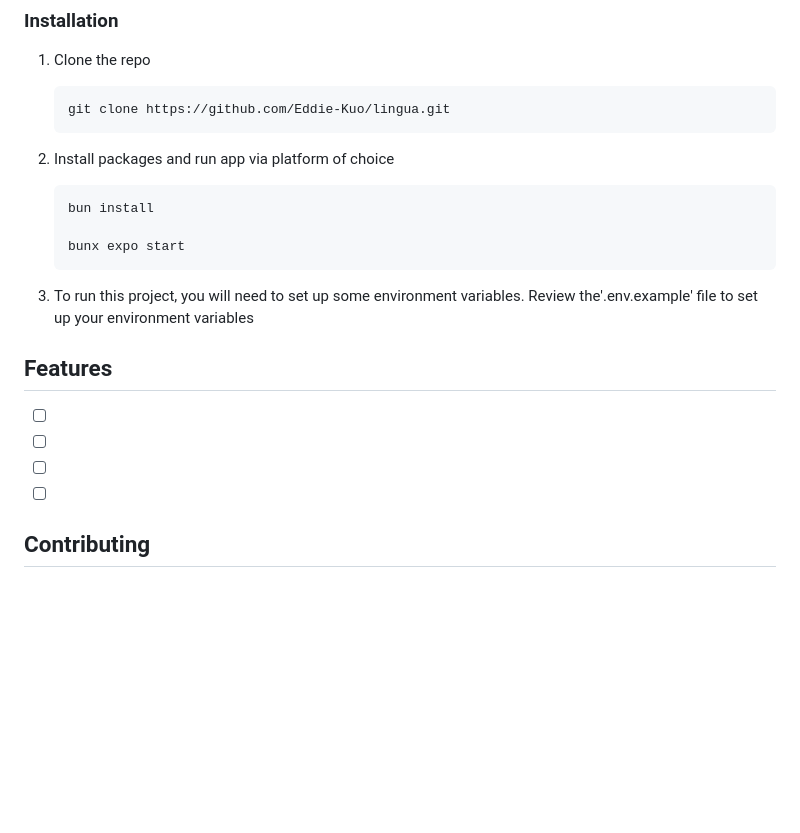
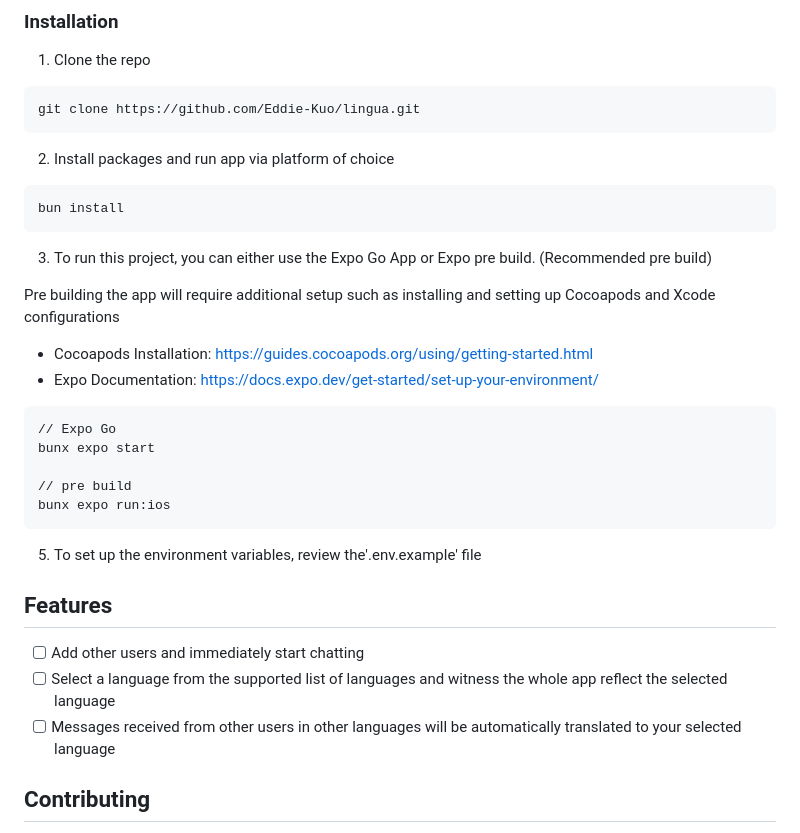
Before and after one commit to Eddie-Kuo/lingua, a Markdown page: README.md, the part around the change. GitHub-like rendering; blank space fills up the shorter version.

````diff
--- a/README.md
+++ b/README.md
@@ -83,28 +83,41 @@ npm install -g bun
 
 1. Clone the repo
 
-   ```sh
-   git clone https://github.com/Eddie-Kuo/lingua.git
-   ```
+ ```sh
+ git clone https://github.com/Eddie-Kuo/lingua.git
+ ```
 
 2. Install packages and run app via platform of choice
 
-   ```sh
-   bun install
+ ```sh
+ bun install
+ ```
 
-   bunx expo start
-   ```
+3. To run this project, you can either use the Expo Go App or Expo pre build. (Recommended pre build)
 
-3. To run this project, you will need to set up some environment variables. Review the'.env.example' file to set up your environment variables
+Pre building the app will require additional setup such as installing and setting up Cocoapods and Xcode configurations <br/>
+- Cocoapods Installation: https://guides.cocoapods.org/using/getting-started.html <br/>
+- Expo Documentation: https://docs.expo.dev/get-started/set-up-your-environment/ <br/>
+
+ ```sh
+ // Expo Go
+ bunx expo start
+
+ // pre build
+ bunx expo run:ios
+ ```
+
+
+
+5. To set up the environment variables, review the'.env.example' file
 
 <!-- ROADMAP -->
 
 ## Features
 
-- [ ]
-- [ ]
-- [ ]
-- [ ]
+- [ ] Add other users and immediately start chatting
+- [ ] Select a language from the supported list of languages and witness the whole app reflect the selected language
+- [ ] Messages received from other users in other languages will be automatically translated to your selected language
 
 <!-- CONTRIBUTING -->
 
````
